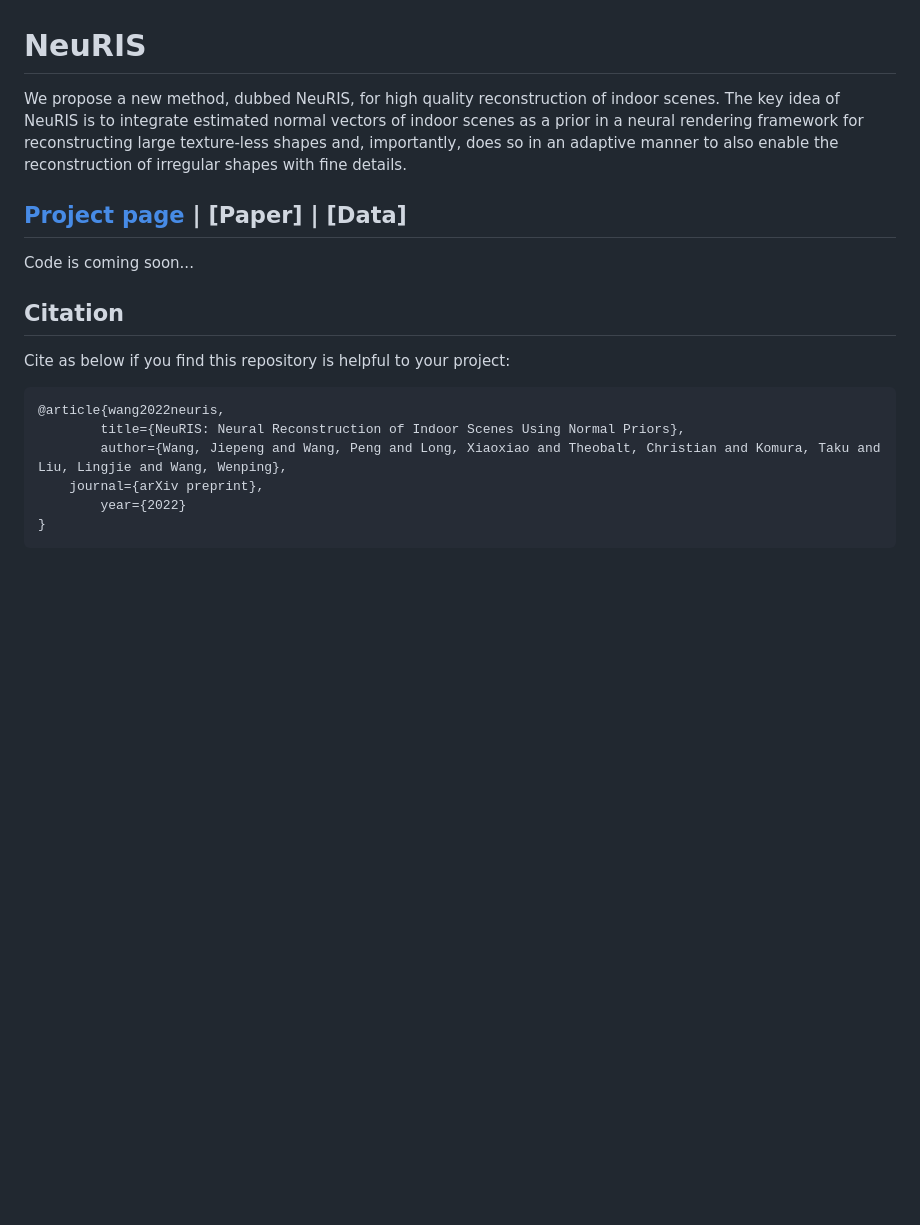
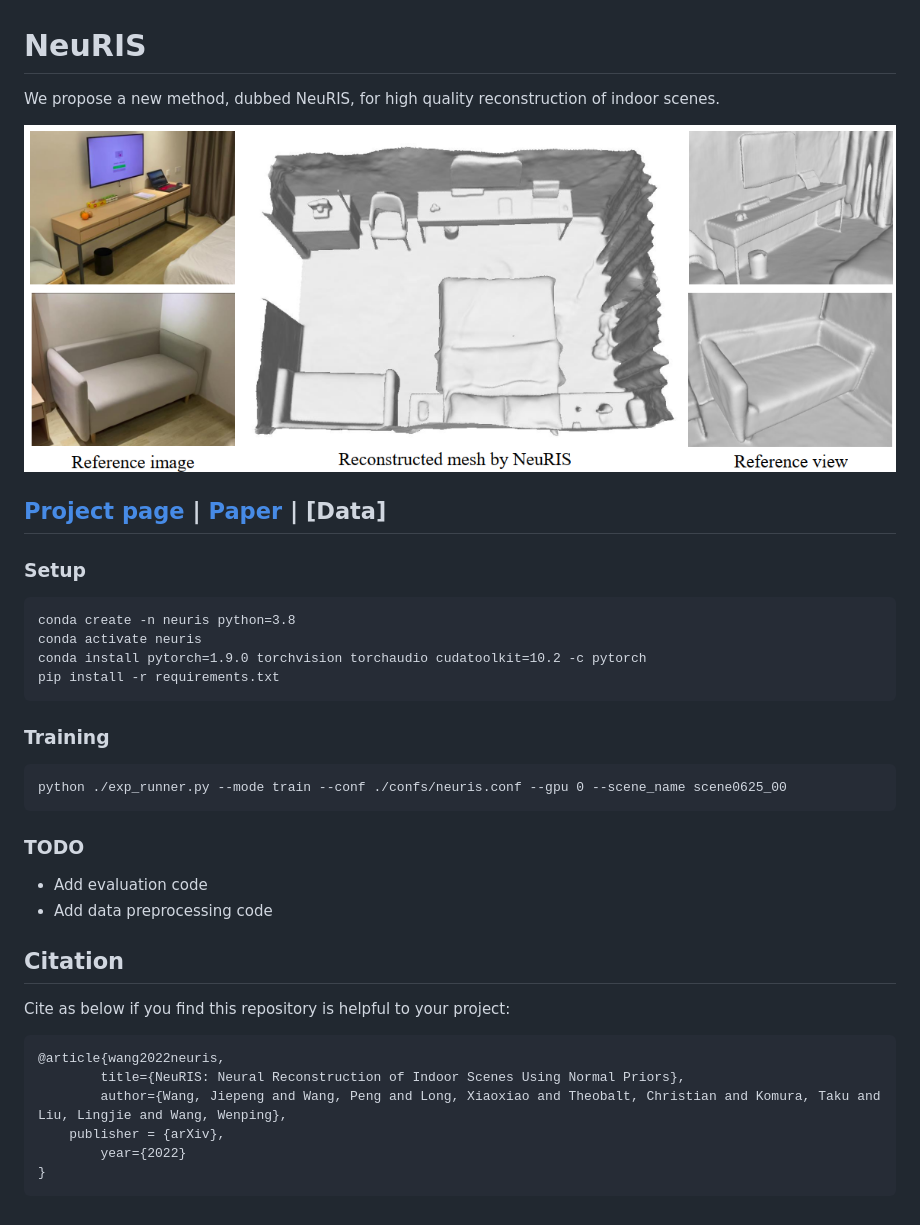
Before and after one commit to jiepengwang/NeuRIS, a Markdown page: README.md, the part around the change. Rendered like a GitHub page; pictures changed too: doc/teaser.png (added); blank space fills up the shorter version.

Commit message:
add training code

````diff
--- a/README.md
+++ b/README.md
@@ -1,9 +1,30 @@
 # NeuRIS
-We propose a new method, dubbed NeuRIS, for high quality reconstruction of indoor scenes. The key idea of NeuRIS is to integrate estimated normal vectors of indoor scenes as a prior in a neural rendering framework for reconstructing large texture-less shapes and, importantly, does so in an adaptive manner to also enable the reconstruction of irregular shapes with fine details.
+We propose a new method, dubbed NeuRIS, for high quality reconstruction of indoor scenes.
+
+![](./doc/teaser.png)
+
+## [Project page](https://jiepengwang.github.io/NeuRIS/) |  [Paper](https://arxiv.org/abs/2206.13597) | [Data]
 
 
-## [Project page](https://jiepengwang.github.io/NeuRIS/) |  [Paper] | [Data]
-Code is coming soon...
+### Setup
+```
+conda create -n neuris python=3.8
+conda activate neuris
+conda install pytorch=1.9.0 torchvision torchaudio cudatoolkit=10.2 -c pytorch
+pip install -r requirements.txt
+```
+
+
+### Training
+
+```
+python ./exp_runner.py --mode train --conf ./confs/neuris.conf --gpu 0 --scene_name scene0625_00
+```
+
+### TODO
+* Add evaluation code
+* Add data preprocessing code
+
 
 ## Citation
 
@@ -13,7 +34,7 @@ Cite as below if you find this repository is helpful to your project:
 @article{wang2022neuris,
       	title={NeuRIS: Neural Reconstruction of Indoor Scenes Using Normal Priors},
       	author={Wang, Jiepeng and Wang, Peng and Long, Xiaoxiao and Theobalt, Christian and Komura, Taku and Liu, Lingjie and Wang, Wenping},
-	journal={arXiv preprint},
+	publisher = {arXiv},
       	year={2022}
 }
 ```
````
Also changed, not shown: 16 other files.
